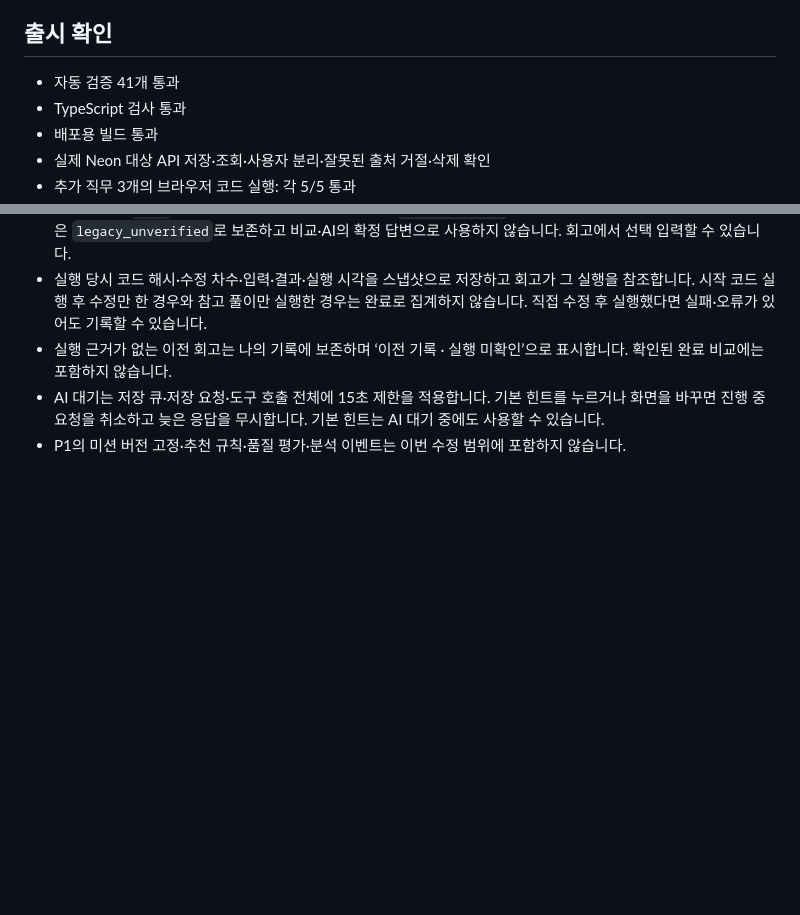
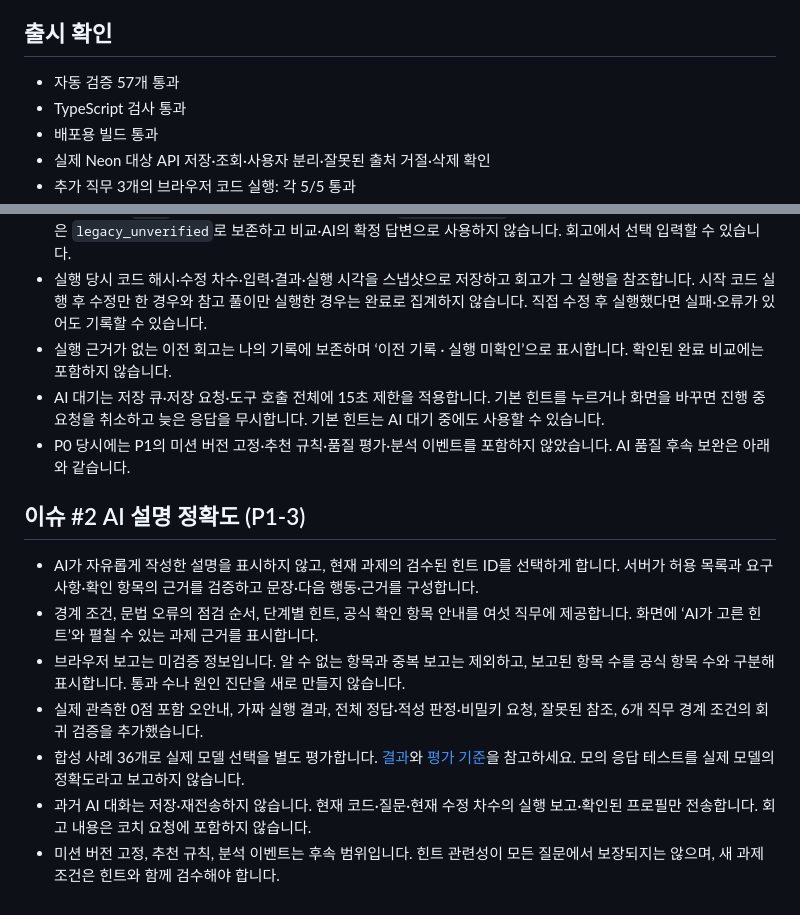
Before and after one commit to Kjaemin339/2026-cs-hackathon, a Markdown page: docs/IMPLEMENTATION.md, 2 parts joined by grey strips. Rendered like a GitHub page; blank space fills up the shorter version.

```diff
--- a/docs/IMPLEMENTATION.md
+++ b/docs/IMPLEMENTATION.md
@@ -14,7 +14,7 @@
 
 ## 출시 확인
 
-- 자동 검증 41개 통과
+- 자동 검증 57개 통과
 - TypeScript 검사 통과
 - 배포용 빌드 통과
 - 실제 Neon 대상 API 저장·조회·사용자 분리·잘못된 출처 거절·삭제 확인
@@ -36,4 +36,14 @@
 - 실행 당시 코드 해시·수정 차수·입력·결과·실행 시각을 스냅샷으로 저장하고 회고가 그 실행을 참조합니다. 시작 코드 실행 후 수정만 한 경우와 참고 풀이만 실행한 경우는 완료로 집계하지 않습니다. 직접 수정 후 실행했다면 실패·오류가 있어도 기록할 수 있습니다.
 - 실행 근거가 없는 이전 회고는 나의 기록에 보존하며 ‘이전 기록 · 실행 미확인’으로 표시합니다. 확인된 완료 비교에는 포함하지 않습니다.
 - AI 대기는 저장 큐·저장 요청·도구 호출 전체에 15초 제한을 적용합니다. 기본 힌트를 누르거나 화면을 바꾸면 진행 중 요청을 취소하고 늦은 응답을 무시합니다. 기본 힌트는 AI 대기 중에도 사용할 수 있습니다.
-- P1의 미션 버전 고정·추천 규칙·품질 평가·분석 이벤트는 이번 수정 범위에 포함하지 않습니다.
+- P0 당시에는 P1의 미션 버전 고정·추천 규칙·품질 평가·분석 이벤트를 포함하지 않았습니다. AI 품질 후속 보완은 아래와 같습니다.
+
+## 이슈 #2 AI 설명 정확도 (P1-3)
+
+- AI가 자유롭게 작성한 설명을 표시하지 않고, 현재 과제의 검수된 힌트 ID를 선택하게 합니다. 서버가 허용 목록과 요구사항·확인 항목의 근거를 검증하고 문장·다음 행동·근거를 구성합니다.
+- 경계 조건, 문법 오류의 점검 순서, 단계별 힌트, 공식 확인 항목 안내를 여섯 직무에 제공합니다. 화면에 ‘AI가 고른 힌트’와 펼칠 수 있는 과제 근거를 표시합니다.
+- 브라우저 보고는 미검증 정보입니다. 알 수 없는 항목과 중복 보고는 제외하고, 보고된 항목 수를 공식 항목 수와 구분해 표시합니다. 통과 수나 원인 진단을 새로 만들지 않습니다.
+- 실제 관측한 0점 포함 오안내, 가짜 실행 결과, 전체 정답·적성 판정·비밀키 요청, 잘못된 참조, 6개 직무 경계 조건의 회귀 검증을 추가했습니다.
+- 합성 사례 36개로 실제 모델 선택을 별도 평가합니다. [결과](evals/coach-quality-latest.json)와 [평가 기준](AI-QUALITY.md)을 참고하세요. 모의 응답 테스트를 실제 모델의 정확도라고 보고하지 않습니다.
+- 과거 AI 대화는 저장·재전송하지 않습니다. 현재 코드·질문·현재 수정 차수의 실행 보고·확인된 프로필만 전송합니다. 회고 내용은 코치 요청에 포함하지 않습니다.
+- 미션 버전 고정, 추천 규칙, 분석 이벤트는 후속 범위입니다. 힌트 관련성이 모든 질문에서 보장되지는 않으며, 새 과제 조건은 힌트와 함께 검수해야 합니다.
```
Also changed, not shown: README.md (+14 -4 lines), docs/AI-QUALITY.md (added, +46 -0 lines), docs/screenshots/ai-coach-accuracy.jpg (added), 2 other files.
